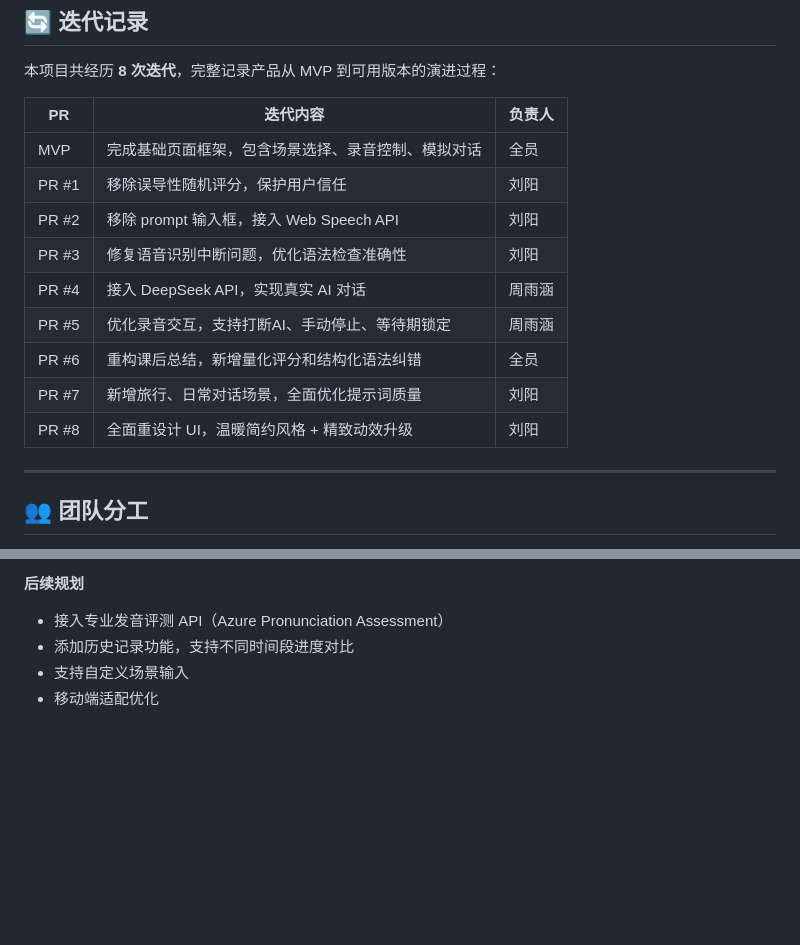
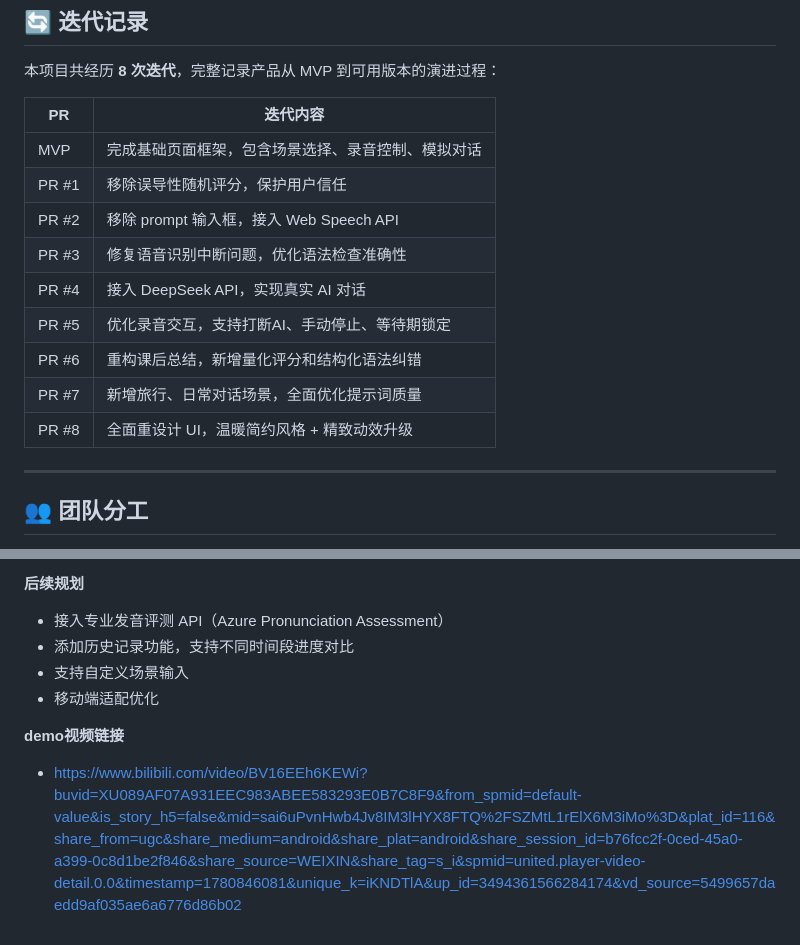
Before and after one commit to 4apr13/ai-english-speaking-coach, a Markdown page: README.md, 2 parts joined by grey strips. GitHub-like rendering; blank space fills up the shorter version.

Commit message:
Update README.md
添加demo视频

```diff
--- a/README.md
+++ b/README.md
@@ -88,17 +88,17 @@ const CONFIG = {
 
 本项目共经历 **8 次迭代**，完整记录产品从 MVP 到可用版本的演进过程：
 
-| PR | 迭代内容 | 负责人 |
-|----|---------|--------|
-| MVP | 完成基础页面框架，包含场景选择、录音控制、模拟对话 | 全员 |
-| PR #1 | 移除误导性随机评分，保护用户信任 | 刘阳 |
-| PR #2 | 移除 prompt 输入框，接入 Web Speech API | 刘阳 |
-| PR #3 | 修复语音识别中断问题，优化语法检查准确性 | 刘阳 |
-| PR #4 | 接入 DeepSeek API，实现真实 AI 对话 | 周雨涵 |
-| PR #5 | 优化录音交互，支持打断AI、手动停止、等待期锁定 | 周雨涵 |
-| PR #6 | 重构课后总结，新增量化评分和结构化语法纠错 | 全员 |
-| PR #7 | 新增旅行、日常对话场景，全面优化提示词质量 | 刘阳 |
-| PR #8 | 全面重设计 UI，温暖简约风格 + 精致动效升级 | 刘阳 |
+| PR | 迭代内容 |
+|----|---------|
+| MVP | 完成基础页面框架，包含场景选择、录音控制、模拟对话 |
+| PR #1 | 移除误导性随机评分，保护用户信任 |
+| PR #2 | 移除 prompt 输入框，接入 Web Speech API |
+| PR #3 | 修复语音识别中断问题，优化语法检查准确性 |
+| PR #4 | 接入 DeepSeek API，实现真实 AI 对话 |
+| PR #5 | 优化录音交互，支持打断AI、手动停止、等待期锁定 |
+| PR #6 | 重构课后总结，新增量化评分和结构化语法纠错 |
+| PR #7 | 新增旅行、日常对话场景，全面优化提示词质量 |
+| PR #8 | 全面重设计 UI，温暖简约风格 + 精致动效升级 |
 
 ---
 
@@ -135,3 +135,6 @@ const CONFIG = {
 - 添加历史记录功能，支持不同时间段进度对比
 - 支持自定义场景输入
 - 移动端适配优化
+
+**demo视频链接**
+-  https://www.bilibili.com/video/BV16EEh6KEWi?buvid=XU089AF07A931EEC983ABEE583293E0B7C8F9&from_spmid=default-value&is_story_h5=false&mid=sai6uPvnHwb4Jv8IM3lHYX8FTQ%2FSZMtL1rElX6M3iMo%3D&plat_id=116&share_from=ugc&share_medium=android&share_plat=android&share_session_id=b76fcc2f-0ced-45a0-a399-0c8d1be2f846&share_source=WEIXIN&share_tag=s_i&spmid=united.player-video-detail.0.0&timestamp=1780846081&unique_k=iKNDTlA&up_id=3494361566284174&vd_source=5499657daedd9af035ae6a6776d86b02
```
